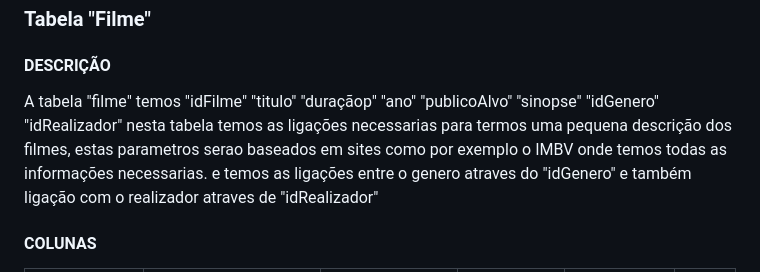
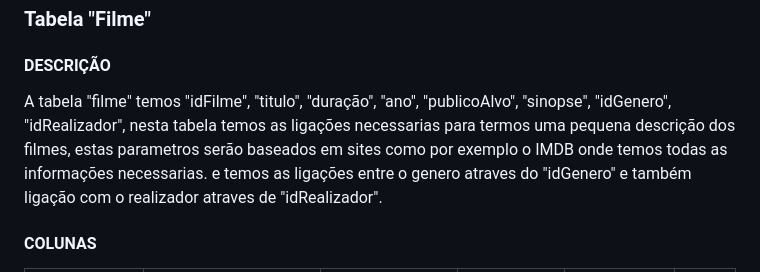
Before and after one commit to TCM22-SIBD-G02/TCM22-SIBD-G02, a Markdown page: DOCS/rebd/rebd04.md, the part around the change. Rendered like a GitHub page.

```diff
--- a/DOCS/rebd/rebd04.md
+++ b/DOCS/rebd/rebd04.md
@@ -6,7 +6,7 @@
 
 #### DESCRIÇÃO
 
-A tabela "filme" temos "idFilme" "titulo" "duraçãop" "ano" "publicoAlvo" "sinopse" "idGenero" "idRealizador" nesta tabela temos as ligações necessarias para termos uma pequena descrição dos filmes, estas parametros serao baseados em sites como por exemplo o IMBV onde temos todas as informações necessarias. e temos as ligações entre o genero atraves do "idGenero" e também ligação com o realizador atraves de "idRealizador"
+A tabela "filme" temos "idFilme", "titulo", "duração", "ano", "publicoAlvo", "sinopse", "idGenero", "idRealizador", nesta tabela temos as ligações necessarias para termos uma pequena descrição dos filmes, estas parametros serão baseados em sites como por exemplo o IMDB onde temos todas as informações necessarias. e temos as ligações entre o genero atraves do "idGenero" e também ligação com o realizador atraves de "idRealizador".
 
 #### COLUNAS
 
```
